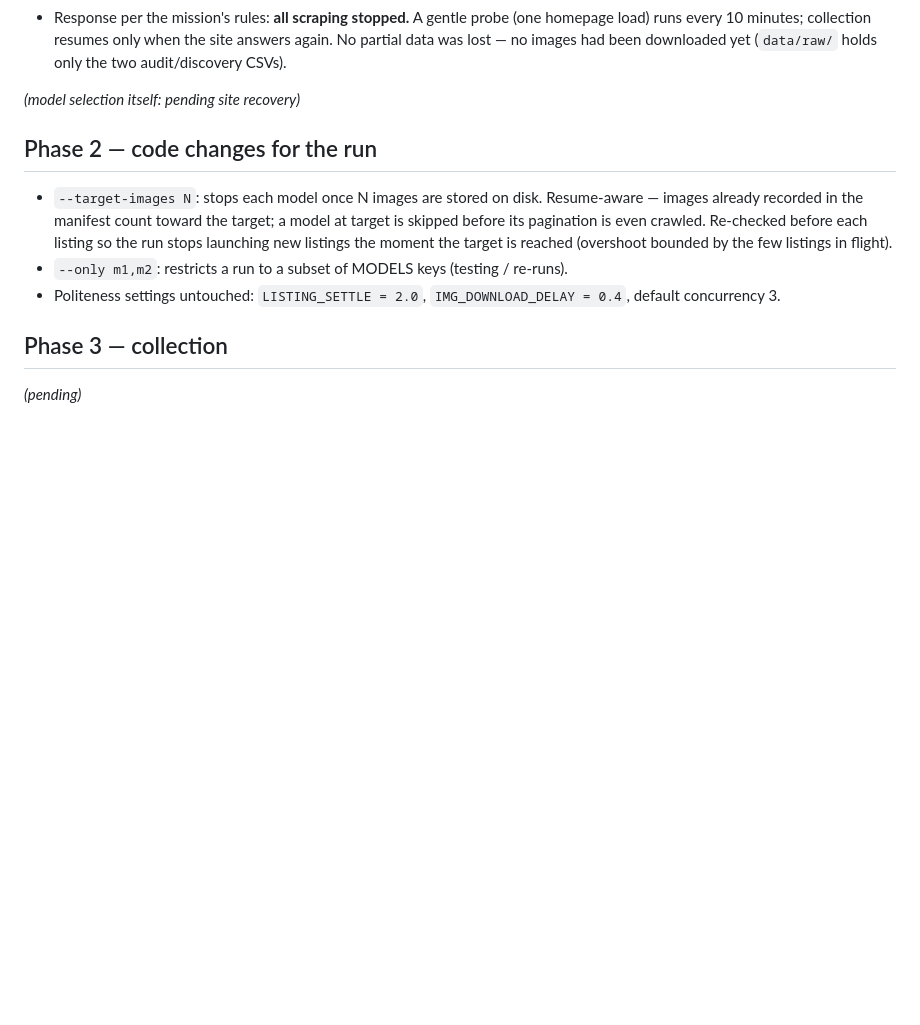
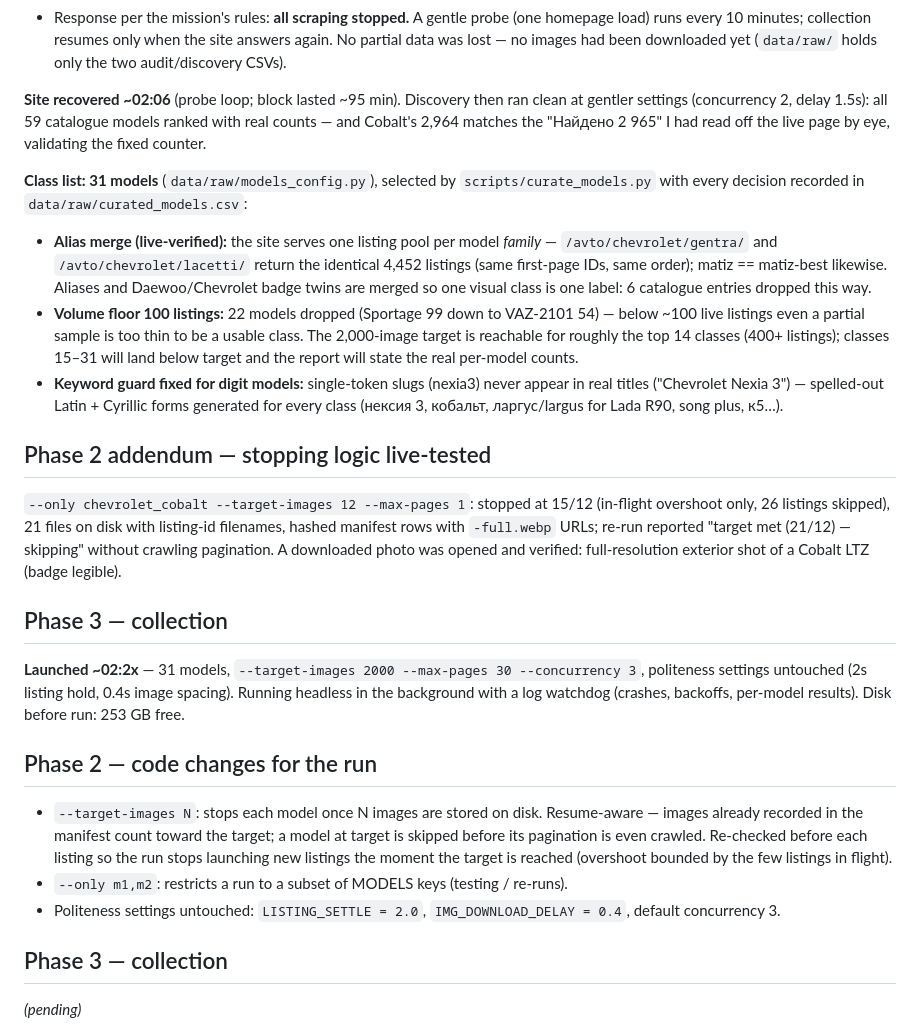
Before and after one commit to vrs17/AI-ML-Capstone-project, a Markdown page: SCRAPE_REPORT.md, the part around the change. GitHub-like rendering; blank space fills up the shorter version.

Commit message:
Report: recovery, 31-class selection, live-tested stop, collection launch
Co-Authored-By: Claude Opus 4.8 <noreply@anthropic.com>

```diff
--- a/SCRAPE_REPORT.md
+++ b/SCRAPE_REPORT.md
@@ -74,7 +74,41 @@ browser-independent; the audit above validates it end-to-end in this exact confi
   partial data was lost — no images had been downloaded yet (`data/raw/` holds only the two
   audit/discovery CSVs).
 
-_(model selection itself: pending site recovery)_
+**Site recovered ~02:06** (probe loop; block lasted ~95 min). Discovery then ran clean at
+gentler settings (concurrency 2, delay 1.5s): all 59 catalogue models ranked with real
+counts — and Cobalt's 2,964 matches the "Найдено 2 965" I had read off the live page by
+eye, validating the fixed counter.
+
+**Class list: 31 models** (`data/raw/models_config.py`), selected by
+`scripts/curate_models.py` with every decision recorded in `data/raw/curated_models.csv`:
+
+- **Alias merge (live-verified):** the site serves one listing pool per model *family* —
+  `/avto/chevrolet/gentra/` and `/avto/chevrolet/lacetti/` return the identical 4,452
+  listings (same first-page IDs, same order); matiz == matiz-best likewise. Aliases and
+  Daewoo/Chevrolet badge twins are merged so one visual class is one label: 6 catalogue
+  entries dropped this way.
+- **Volume floor 100 listings:** 22 models dropped (Sportage 99 down to VAZ-2101 54) —
+  below ~100 live listings even a partial sample is too thin to be a usable class. The
+  2,000-image target is reachable for roughly the top 14 classes (400+ listings); classes
+  15–31 will land below target and the report will state the real per-model counts.
+- **Keyword guard fixed for digit models:** single-token slugs (nexia3) never appear in
+  real titles ("Chevrolet Nexia 3") — spelled-out Latin + Cyrillic forms generated for
+  every class (нексия 3, кобальт, ларгус/largus for Lada R90, song plus, к5…).
+
+## Phase 2 addendum — stopping logic live-tested
+
+`--only chevrolet_cobalt --target-images 12 --max-pages 1`: stopped at 15/12 (in-flight
+overshoot only, 26 listings skipped), 21 files on disk with listing-id filenames, hashed
+manifest rows with `-full.webp` URLs; re-run reported "target met (21/12) — skipping"
+without crawling pagination. A downloaded photo was opened and verified: full-resolution
+exterior shot of a Cobalt LTZ (badge legible).
+
+## Phase 3 — collection
+
+**Launched ~02:2x** — 31 models, `--target-images 2000 --max-pages 30 --concurrency 3`,
+politeness settings untouched (2s listing hold, 0.4s image spacing). Running headless in
+the background with a log watchdog (crashes, backoffs, per-model results). Disk before
+run: 253 GB free.
 
 ## Phase 2 — code changes for the run
 
```
